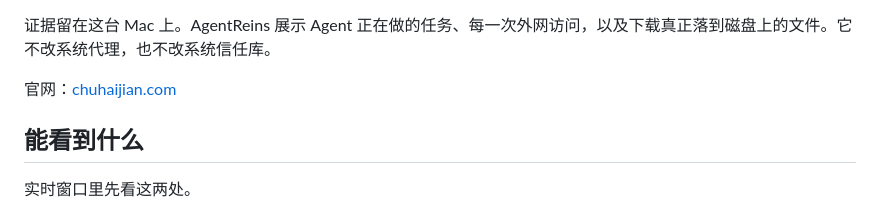
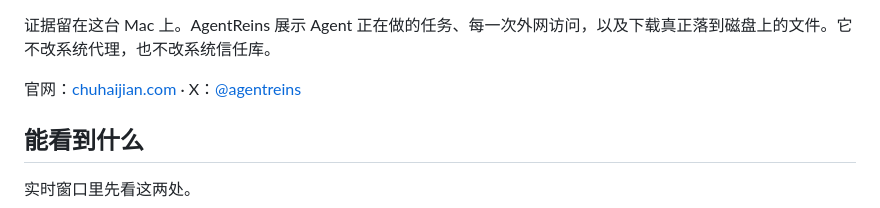
Before and after one commit to yardfribley-bit/AgentReins, a Markdown page: README.zh-CN.md, the part around the change. Rendered like a GitHub page.

Commit message:
Link the public README to the AgentReins account on X.

```diff
--- a/README.zh-CN.md
+++ b/README.zh-CN.md
@@ -18,7 +18,7 @@
 
 证据留在这台 Mac 上。AgentReins 展示 Agent 正在做的任务、每一次外网访问，以及下载真正落到磁盘上的文件。它不改系统代理，也不改系统信任库。
 
-官网：[chuhaijian.com](https://www.chuhaijian.com/)
+官网：[chuhaijian.com](https://www.chuhaijian.com/) · X：[@agentreins](https://x.com/agentreins)
 
 ## 能看到什么
 
```
Also changed, not shown: README.md (+1 -1 lines).
